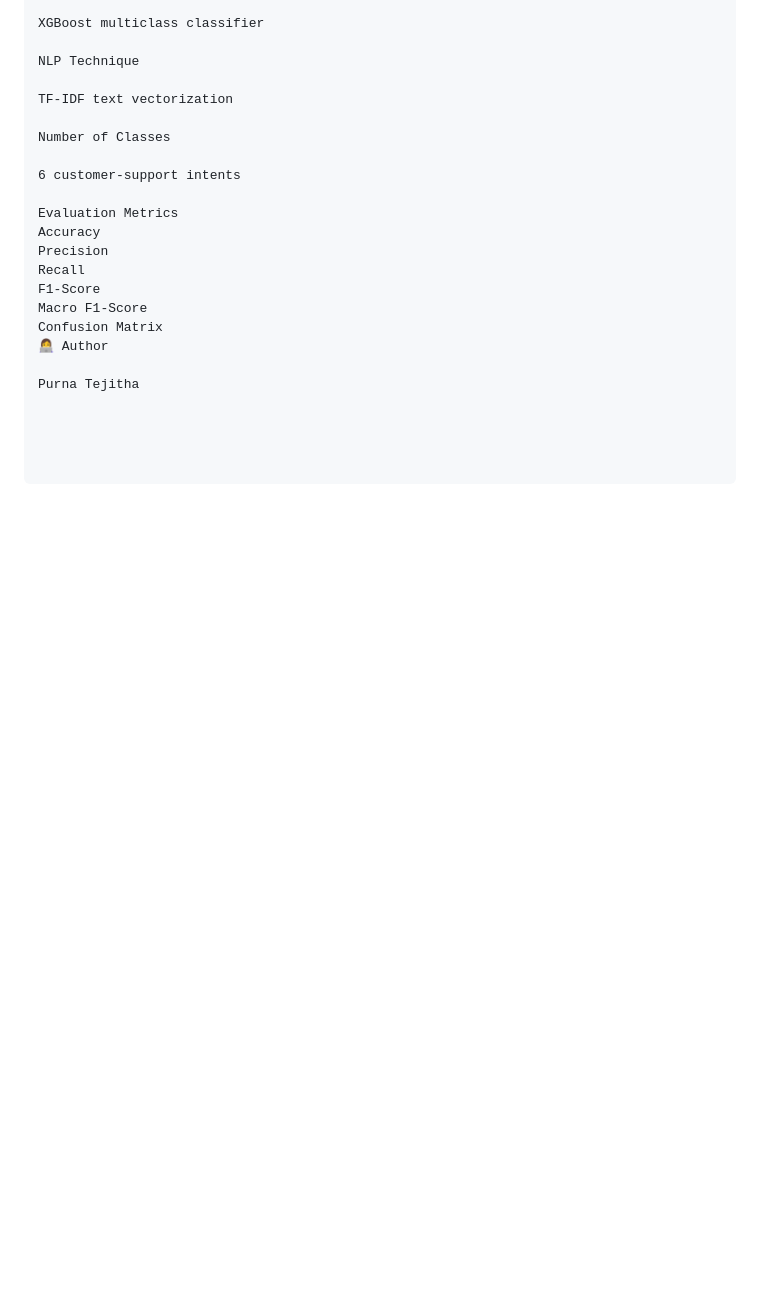
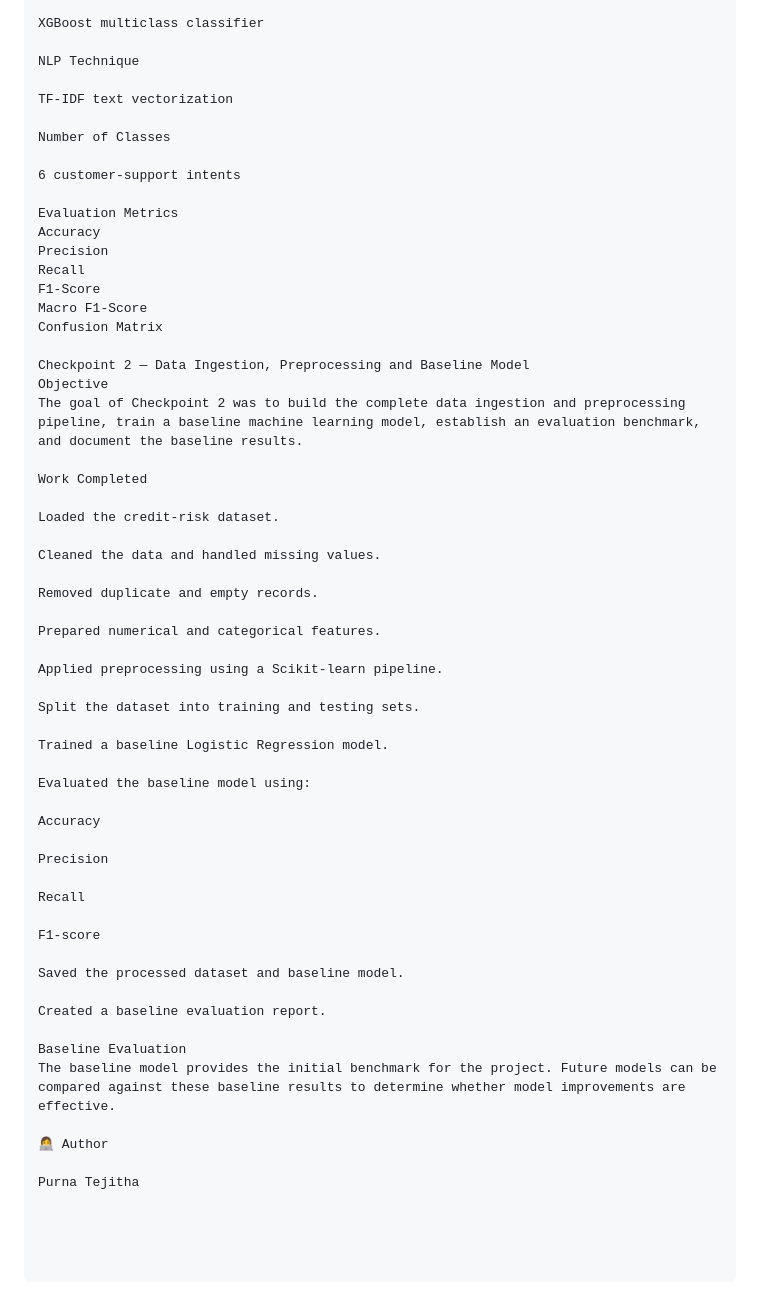
Before and after one commit to PurnaTejitha12/credit-risk-project, a Markdown page: README.md, the part around the change. Rendered like a GitHub page; blank space fills up the shorter version.

Commit message:
Update README for checkpoint 2

```diff
--- a/README.md
+++ b/README.md
@@ -333,6 +333,44 @@ Recall
 F1-Score
 Macro F1-Score
 Confusion Matrix
+
+Checkpoint 2 — Data Ingestion, Preprocessing and Baseline Model
+Objective
+The goal of Checkpoint 2 was to build the complete data ingestion and preprocessing pipeline, train a baseline machine learning model, establish an evaluation benchmark, and document the baseline results.
+
+Work Completed
+
+Loaded the credit-risk dataset.
+
+Cleaned the data and handled missing values.
+
+Removed duplicate and empty records.
+
+Prepared numerical and categorical features.
+
+Applied preprocessing using a Scikit-learn pipeline.
+
+Split the dataset into training and testing sets.
+
+Trained a baseline Logistic Regression model.
+
+Evaluated the baseline model using:
+
+Accuracy
+
+Precision
+
+Recall
+
+F1-score
+
+Saved the processed dataset and baseline model.
+
+Created a baseline evaluation report.
+
+Baseline Evaluation
+The baseline model provides the initial benchmark for the project. Future models can be compared against these baseline results to determine whether model improvements are effective.
+
 👩‍💻 Author
 
 Purna Tejitha
```
